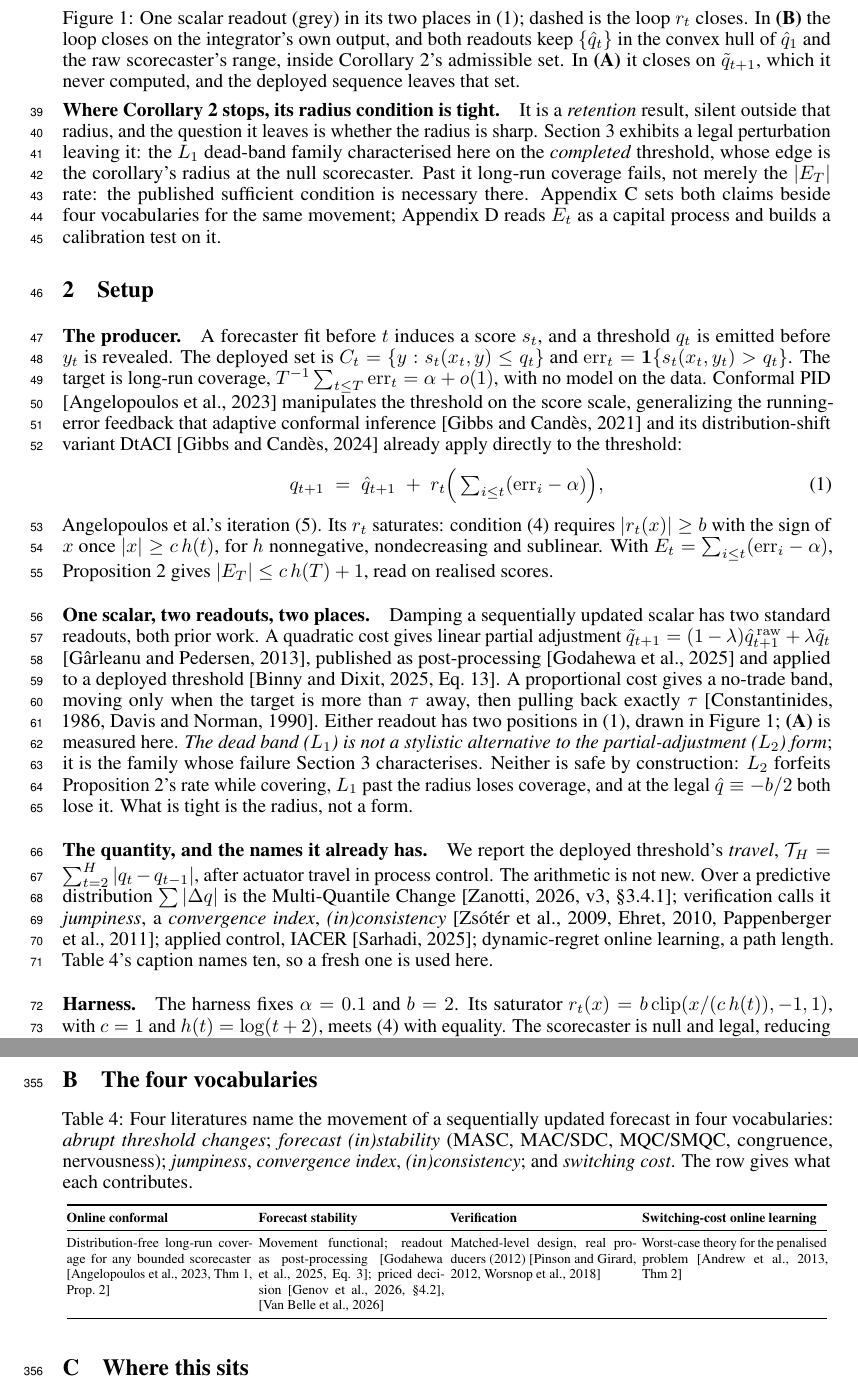
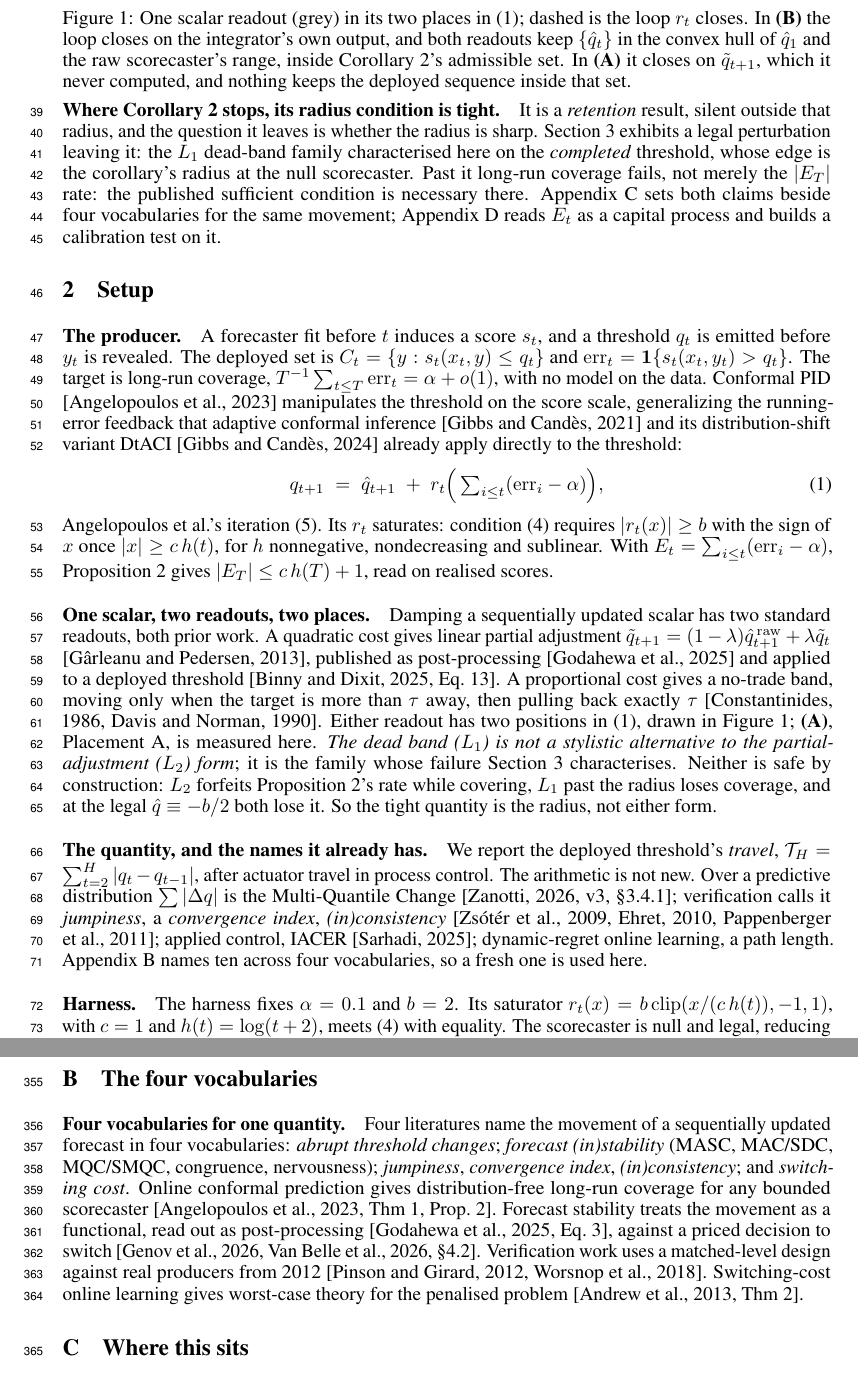
Before and after one commit to pa1aash/Turnover-Blind, a LaTeX paper (paper/main.tex, which reads paper/sections/appendix.tex, paper/sections/setup.tex): two parts of pages 2 and 11 of 13, joined at a grey line, cut so that both start at the same text. Compiled offline with pdfLaTeX.

Commit message:
S13 sub-session B: caption/table compression -- delete Table 4, fix Fig 1 caption overclaim
- B1: delete the four-vocabularies table (tab:bridge, Appendix B), flagged in the
  original pre-S8 adversarial review and never fixed. Content folded into a
  description-only paragraph in the same location; every citation the table
  carried (angelopoulos2023pid, godahewa2025stability, genov2026switching,
  vanbelle2026stabilizing, pinson2012scenarios, worsnop2018scenarios,
  andrew2013twometrics) kept with its original locator. Repointed the two live
  \ref{tab:bridge} cross-references (setup.tex, related.tex) at
  \ref{app:bridge} so nothing breaks.
- B2: fixed Figure 1's caption, panel A's closing clause ("the deployed
  sequence leaves that set") overclaimed an unconditional departure that
  Section 3's own text contradicts; reworded to "nothing keeps the deployed
  sequence inside that set" (flagged twice before, S10 and the review before
  S12, left unfixed until now). Confirmed node labels already render at 8pt
  (neurips_2026.sty forces \footnotesize to \fontsize{8pt}{9.5pt}
  unconditionally; verified via a standalone \f@size query and a 300 DPI
  render measurement), so no legibility change was needed.
- B3 (Table 2 caption) and B4 (Figure 2/3 captions) confirmed already
  description-only from prior S6 work; left untouched.

Net measured typeset-line delta: -2 (B1), 0 (B2), 0 (B3), 0 (B4); all savings
fall inside the appendix, which is excluded from the E-values 4-page ceiling.
0 TeX errors, 0 undefined refs/citations, 4-pass pdflatex+bibtex rebuild.

```diff
--- a/paper/sections/appendix.tex
+++ b/paper/sections/appendix.tex
@@ -342,37 +342,28 @@ so a reader watching only the rate would call that coverage.
 \section{The four vocabularies}
 \label{app:bridge}
 
-% MOVED HERE FROM sections/related.tex IN S5 WAVE 4.  It is descriptive related-work
-% material rather than a result, which makes it the right float to move once one had to
-% move: four floats did not pack into a four-page body.  Nothing is lost.  The caption
-% still names TEN names across FOUR vocabularies, which is what docs/GATES.md G7.11
-% requires be conceded, and sections/setup.tex still cites this caption for that count
-% by \ref, so the cross-reference holds from the body into the appendix.
-% [!h] rather than [t]: with [t] this table floated to the TOP of the page, landing
-% under Appendix A's heading, and left "B  The four vocabularies" as the last line of
-% the document with two-thirds of a blank page under it (S5 J1 finding 8).  It is the
-% only content in its section and the section is the last in the document, so there is
-% no reason to float it at all.
-\begin{table}[!h]
-\centering
-\scriptsize
-\setlength{\tabcolsep}{2pt}
-\caption{Four literatures name the movement of a sequentially updated forecast in four
-vocabularies: \emph{abrupt threshold changes}; \emph{forecast (in)stability} (MASC, MAC/SDC,
-MQC/SMQC, congruence, nervousness); \emph{jumpiness}, \emph{convergence index},
-\emph{(in)consistency}; and \emph{switching cost}. The row gives what each contributes.}
-\label{tab:bridge}
-\begin{tabular}{@{}p{3.35cm}p{3.35cm}p{3.35cm}p{3.35cm}@{}}
-\toprule
-\textbf{Online conformal} & \textbf{Forecast stability} & \textbf{Verification} &
-\textbf{Switching-cost online learning} \\
-\midrule
-Distribution-free long-run coverage for any bounded scorecaster
-\citep[Thm~1, Prop.~2]{angelopoulos2023pid}
-& Movement functional; readout as post-processing \citep[Eq.~3]{godahewa2025stability}; priced
-decision \citep[\S4.2]{genov2026switching}, \citep{vanbelle2026stabilizing}
-& Matched-level design, real producers (2012) \citep{pinson2012scenarios,worsnop2018scenarios}
-& Worst-case theory for the penalised problem \citep[Thm~2]{andrew2013twometrics} \\
-\bottomrule
-\end{tabular}
-\end{table}
+% S13 SUB-SESSION B (2026-08-24): TABLE 4 (\label{tab:bridge}) DELETED AND ITS CONTENT
+% FOLDED INTO THE PARAGRAPH BELOW.  Flagged in the original adversarial review before S8
+% and never fixed. Every \citep key the table cited is preserved here with the same
+% locator: angelopoulos2023pid [Thm~1, Prop.~2], godahewa2025stability [Eq.~3],
+% genov2026switching [\S4.2], vanbelle2026stabilizing, pinson2012scenarios,
+% worsnop2018scenarios, andrew2013twometrics [Thm~2] -- verified against the table's
+% four cells before deletion, none dropped. The caption's ten-name list (docs/GATES.md
+% G7.11's concession) is also kept, as the paragraph's opening sentence, so
+% sections/setup.tex's count-based cross-reference still resolves to real content; that
+% file's pointer is repointed at this section rather than at the deleted table's caption
+% (see its own header note). Reads as related-work prose, not a result, and argues
+% nothing beyond what each vocabulary contributes -- description only, matching the
+% caption it replaces.
+\paragraph{Four vocabularies for one quantity.} Four literatures name the movement of a
+sequentially updated forecast in four vocabularies: \emph{abrupt threshold changes};
+\emph{forecast (in)stability} (MASC, MAC/SDC, MQC/SMQC, congruence, nervousness);
+\emph{jumpiness}, \emph{convergence index}, \emph{(in)consistency}; and \emph{switching
+cost}. Online conformal prediction gives distribution-free long-run coverage for any
+bounded scorecaster \citep[Thm~1, Prop.~2]{angelopoulos2023pid}. Forecast stability
+treats the movement as a functional, read out as post-processing
+\citep[Eq.~3]{godahewa2025stability}, against a priced decision to switch
+\citep[\S4.2]{genov2026switching,vanbelle2026stabilizing}. Verification work uses a
+matched-level design against real producers from 2012
+\citep{pinson2012scenarios,worsnop2018scenarios}. Switching-cost online learning gives
+worst-case theory for the penalised problem \citep[Thm~2]{andrew2013twometrics}.
--- a/paper/sections/setup.tex
+++ b/paper/sections/setup.tex
@@ -166,7 +186,7 @@ $x$ once $|x| \ge c\,h(t)$, for $h$ nonnegative, nondecreasing and sublinear. Wi
 \node[legswatch] (Leg) at (26.5mm,-15.5mm) {};
 \node[lab,anchor=west] at ([xshift=1.5mm]Leg.east) {readout (the grey box)};
 \end{tikzpicture}
-\caption{One scalar readout (grey) in its two places in~(\ref{eq:pid}); dashed is the loop $r_t$ closes. In \textbf{(B)} the loop closes on the integrator's own output, and both readouts keep $\{\hat q_t\}$ in the convex hull of $\hat q_1$ and the raw scorecaster's range, inside Corollary~2's admissible set. In \textbf{(A)} it closes on $\tilde q_{t+1}$, which it never computed, and the deployed sequence leaves that set.}
+\caption{One scalar readout (grey) in its two places in~(\ref{eq:pid}); dashed is the loop $r_t$ closes. In \textbf{(B)} the loop closes on the integrator's own output, and both readouts keep $\{\hat q_t\}$ in the convex hull of $\hat q_1$ and the raw scorecaster's range, inside Corollary~2's admissible set. In \textbf{(A)} it closes on $\tilde q_{t+1}$, which it never computed, and nothing keeps the deployed sequence inside that set.}
 \label{fig:placements}
 \vspace{-4pt}
 \end{figure}
@@ -179,12 +199,12 @@ $\tilde{q}_{t+1} = (1-\lambda)\hat{q}^{\,\mathrm{raw}}_{t+1} +
 \citep[Eq.~13]{binny2025whomoved}. A proportional cost gives a no-trade band, moving only when the
 target is more than $\tau$ away, then pulling back exactly $\tau$
 \citep{constantinides1986,davis1990}. Either readout has two positions in (\ref{eq:pid}), drawn
-in Figure~\ref{fig:placements}; \textbf{(A)} is measured here.
+in Figure~\ref{fig:placements}; \textbf{(A)}, Placement~A, is measured here.
 \emph{The dead band ($L_1$) is not a stylistic alternative to the partial-adjustment ($L_2$) form}; it
 is the family whose failure Section~\ref{sec:forfeit} characterises. Neither is safe by construction:
 $L_2$ forfeits Proposition~2's
 rate while covering, $L_1$ past the radius loses coverage, and at the legal $\hat{q} \equiv
--b/2$ both lose it. What is tight is the radius, not a form.
+-b/2$ both lose it. So the tight quantity is the radius, not either form.
 
 \paragraph{The quantity, and the names it already has.} We report the deployed threshold's
 \emph{travel}, $\mathcal{T}_H = \sum_{t=2}^{H}|q_t-q_{t-1}|$, after actuator travel in process
@@ -193,7 +213,7 @@ Multi-Quantile Change \citep[v3, \S3.4.1]{zanotti2026smqc}; verification calls i
 \emph{jumpiness}, a \emph{convergence index}, \emph{(in)consistency}
 \citep{zsoter2009jumpiness,ehret2010convergence,pappenberger2011consistency}; applied control,
 IACER \citep{sarhadi2025criteria}; dynamic-regret online learning, a path length.
-Table~\ref{tab:bridge}'s caption names ten, so a fresh one is used here.
+Appendix~\ref{app:bridge} names ten across four vocabularies, so a fresh one is used here.
 % Wave 3 closed every bibliography gap in this file: zsoter2009jumpiness, ehret2010convergence,
 % pappenberger2011consistency and sarhadi2025criteria (IACER, arXiv:2503.14379 eq. (6),
 % criterion CR8) are all in audit/REFS_VERIFIED.bib and cited as \citep above.
```
Also changed, not shown: paper/sections/related.tex (+6 -1 lines), paper/main.pdf, paper/sections/setup.tex (20 more changed lines).
